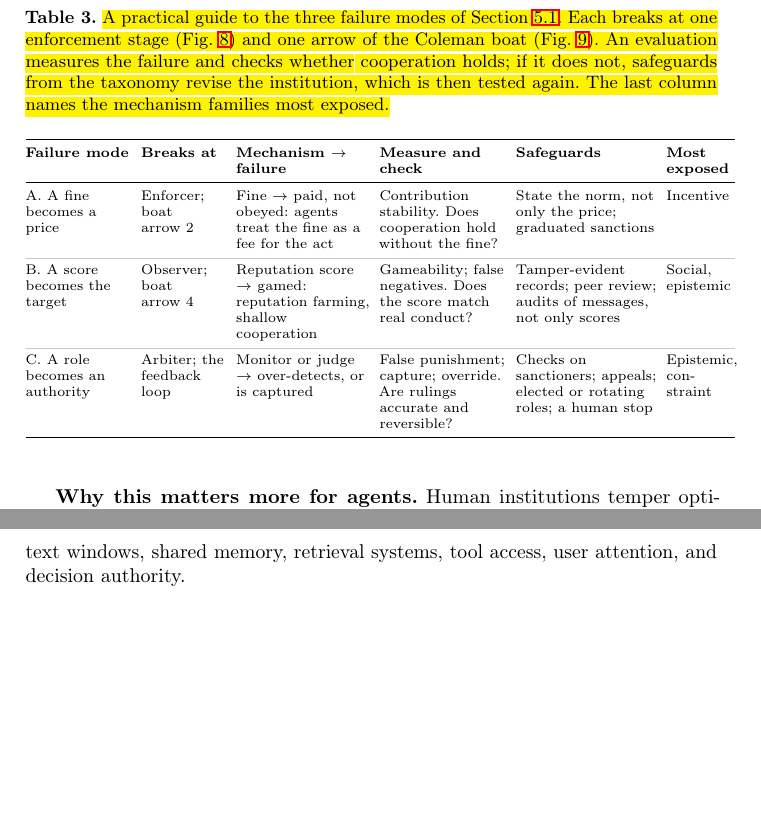
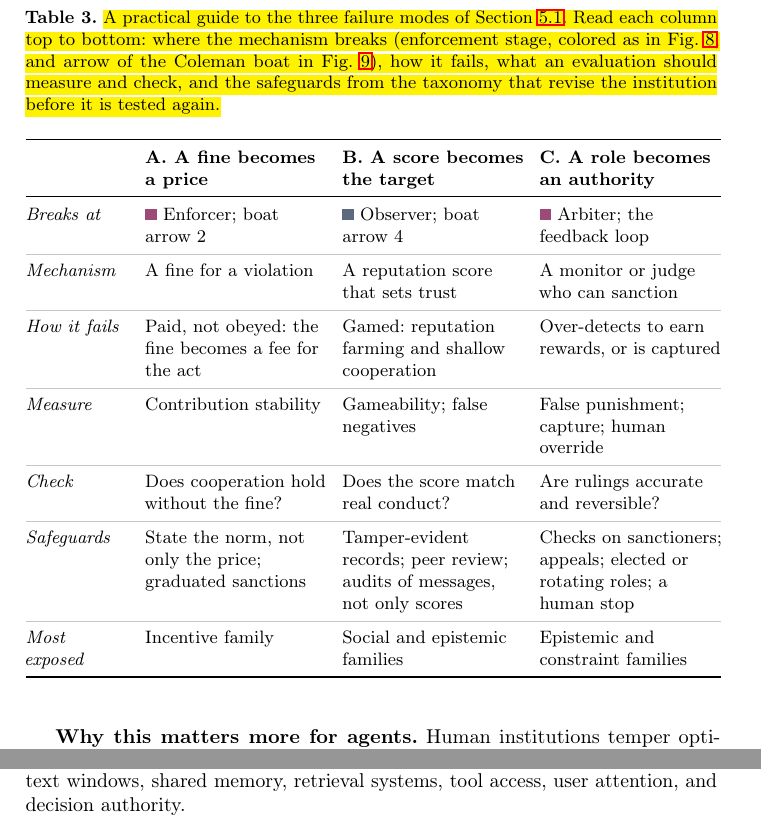
Before and after one commit to van-truong/institutional-design-for-ai-agents, a LaTeX paper (manuscript/manuscript.tex): two parts of pages 21 and 35 of 48, joined at a grey line, cut so that both start at the same text, the shorter picture padded with empty space. Compiled offline with pdfLaTeX.

Commit message:
Table 3: transpose failure modes into columns read top to bottom; stage squares in Fig. 8 colors

```diff
--- a/manuscript/manuscript.tex
+++ b/manuscript/manuscript.tex
@@ -364,18 +364,22 @@ mediators can be captured by the parties they adjudicate, sanctioners can be gam
 
 \begin{table}[!tbp]
 \centering
-\caption{\voice{A practical guide to the three failure modes of Section~\mbox{\ref{sec:failures}}. Each breaks at one enforcement stage (Fig.~\mbox{\ref{fig:design-dimensions}}) and one arrow of the Coleman boat (Fig.~\mbox{\ref{fig:model-in-institution}}). An evaluation measures the failure and checks whether cooperation holds; if it does not, safeguards from the taxonomy revise the institution, which is then tested again. The last column names the mechanism families most exposed.}}
+\caption{\voice{A practical guide to the three failure modes of Section~\mbox{\ref{sec:failures}}. Read each column top to bottom: where the mechanism breaks (enforcement stage, colored as in Fig.~\mbox{\ref{fig:design-dimensions}}, and arrow of the Coleman boat in Fig.~\mbox{\ref{fig:model-in-institution}}), how it fails, what an evaluation should measure and check, and the safeguards from the taxonomy that revise the institution before it is tested again.}}
 \label{tab:failure-guide}
-\scriptsize
-\renewcommand{\arraystretch}{1.08}
-\setlength{\tabcolsep}{3pt}
-\begin{tabular}{@{}>{\raggedright\arraybackslash}p{0.15\linewidth} >{\raggedright\arraybackslash}p{0.12\linewidth} >{\raggedright\arraybackslash}p{0.19\linewidth} >{\raggedright\arraybackslash}p{0.18\linewidth} >{\raggedright\arraybackslash}p{0.2\linewidth} >{\raggedright\arraybackslash}p{0.1\linewidth}@{}}
+\footnotesize
+\renewcommand{\arraystretch}{1.15}
+\setlength{\tabcolsep}{4pt}
+\begin{tabular}{@{}>{\raggedright\arraybackslash}p{0.15\linewidth} >{\raggedright\arraybackslash}p{0.262\linewidth} >{\raggedright\arraybackslash}p{0.262\linewidth} >{\raggedright\arraybackslash}p{0.262\linewidth}@{}}
 \toprule
-\textbf{Failure mode} & \textbf{Breaks at} & \textbf{Mechanism $\rightarrow$ failure} & \textbf{Measure and check} & \textbf{Safeguards} & \textbf{Most exposed} \\
+ & \textbf{A.~A fine becomes a price} & \textbf{B.~A score becomes the target} & \textbf{C.~A role becomes an authority} \\
 \midrule
-A.~A fine becomes a price & Enforcer; boat arrow~2 & Fine $\rightarrow$ paid, not obeyed: agents treat the fine as a fee for the act & Contribution stability. Does cooperation hold without the fine? & State the norm, not only the price; graduated sanctions & Incentive \\ \rowline
-B.~A score becomes the target & Observer; boat arrow~4 & Reputation score $\rightarrow$ gamed: reputation farming, shallow cooperation & Gameability; false negatives. Does the score match real conduct? & Tamper-evident records; peer review; audits of messages, not only scores & Social, epistemic \\ \rowline
-C.~A role becomes an authority & Arbiter; the feedback loop & Monitor or judge $\rightarrow$ over-detects, or is captured & False punishment; capture; override. Are rulings accurate and reversible? & Checks on sanctioners; appeals; elected or rotating roles; a human stop & Epistemic, constraint \\
+\emph{Breaks at} & \fnmark{fncons}Enforcer; boat arrow~2 & \fnmark{fninfo}Observer; boat arrow~4 & \fnmark{fncons}Arbiter; the feedback loop \\ \rowline
+\emph{Mechanism} & A fine for a violation & A reputation score that sets trust & A monitor or judge who can sanction \\ \rowline
+\emph{How it fails} & Paid, not obeyed: the fine becomes a fee for the act & Gamed: reputation farming and shallow cooperation & Over-detects to earn rewards, or is captured \\ \rowline
+\emph{Measure} & Contribution stability & Gameability; false negatives & False punishment; capture; human override \\ \rowline
+\emph{Check} & Does cooperation hold without the fine? & Does the score match real conduct? & Are rulings accurate and reversible? \\ \rowline
+\emph{Safeguards} & State the norm, not only the price; graduated sanctions & Tamper-evident records; peer review; audits of messages, not only scores & Checks on sanctioners; appeals; elected or rotating roles; a human stop \\ \rowline
+\emph{Most exposed} & Incentive family & Social and epistemic families & Epistemic and constraint families \\
 \bottomrule
 \end{tabular}
 \end{table}
```
Also changed, not shown: 1 other file.
